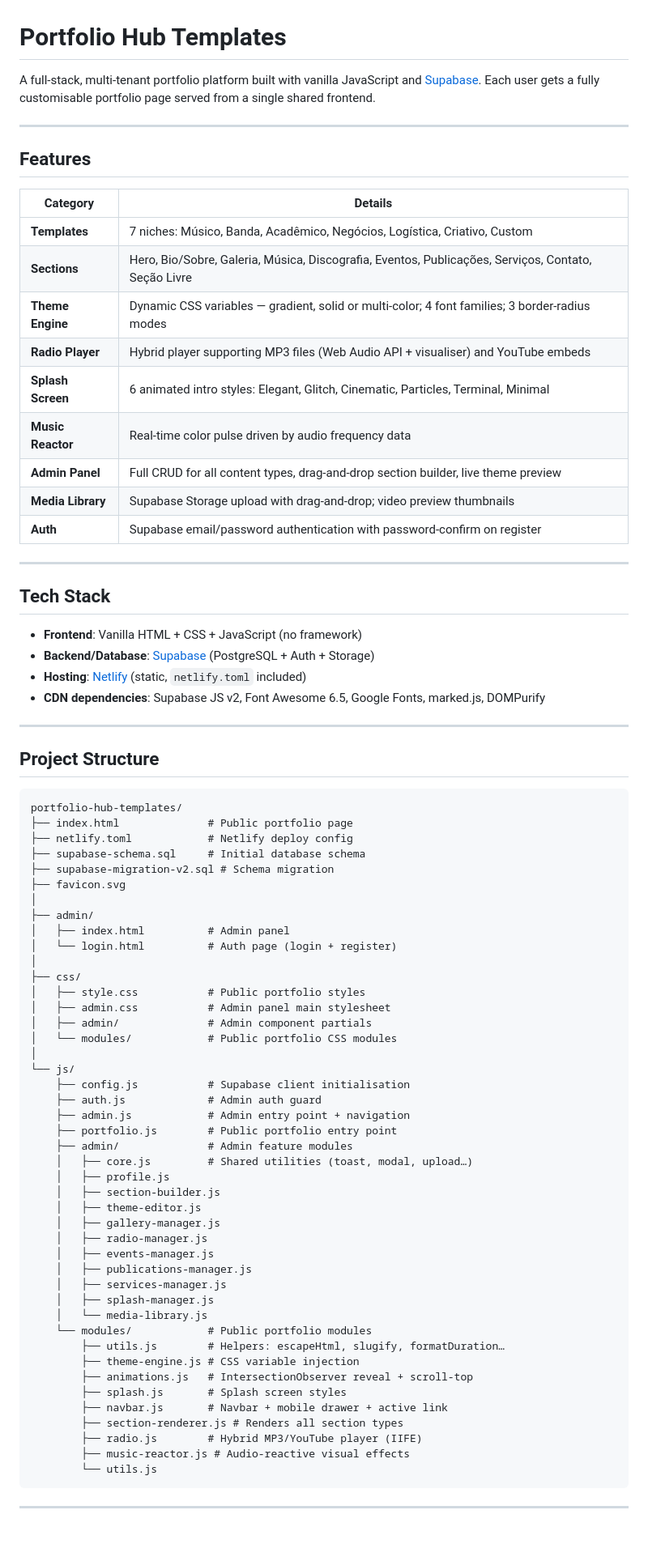
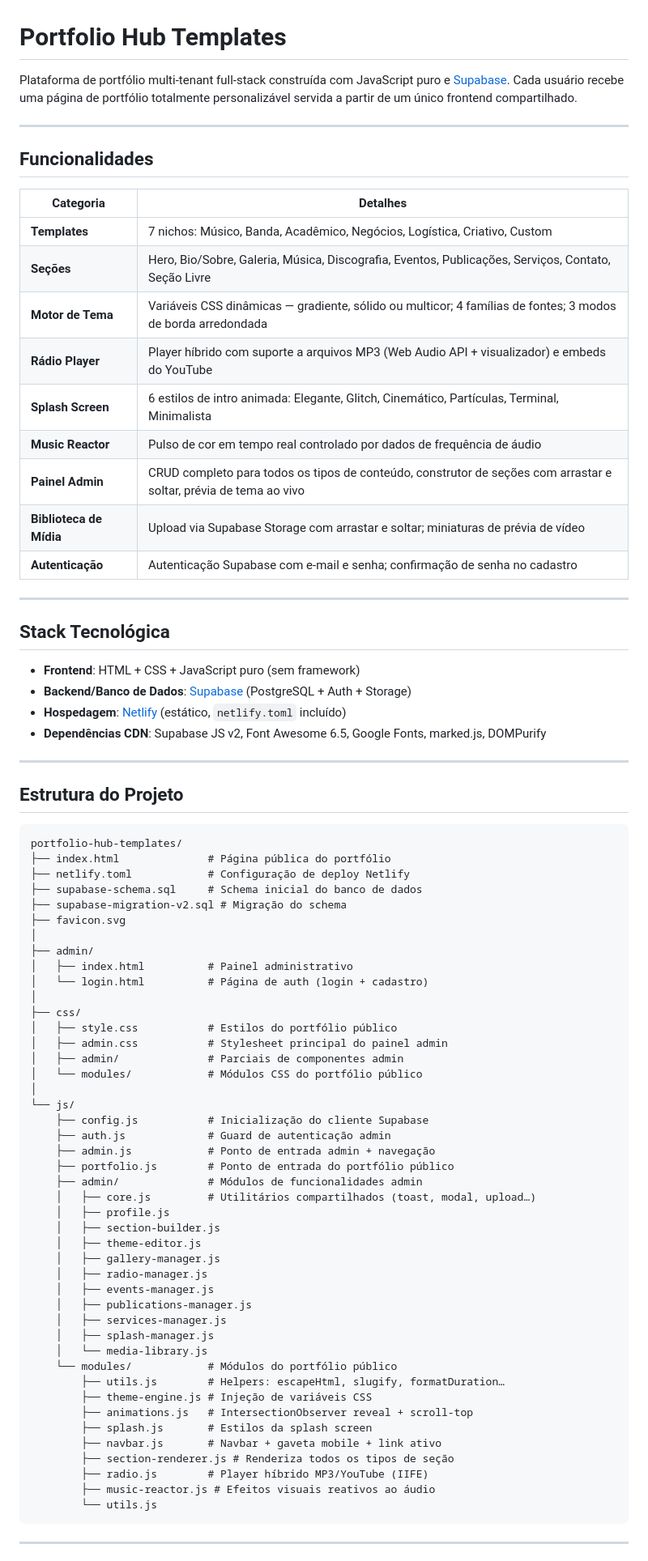
Before and after one commit to Giovanne-Portella/portfolio-hub-templates, a Markdown page: README.md, the part around one of its changes. Shown at 81% size. Drawn GitHub-style; blank space fills up the shorter version.

Commit message:
Readme aprimorado

````diff
--- a/README.md
+++ b/README.md
@@ -1,61 +1,61 @@
 # Portfolio Hub Templates
 
-A full-stack, multi-tenant portfolio platform built with vanilla JavaScript and [Supabase](https://supabase.com). Each user gets a fully customisable portfolio page served from a single shared frontend.
+Plataforma de portfólio multi-tenant full-stack construída com JavaScript puro e [Supabase](https://supabase.com). Cada usuário recebe uma página de portfólio totalmente personalizável servida a partir de um único frontend compartilhado.
 
 ---
 
-## Features
+## Funcionalidades
 
-| Category | Details |
+| Categoria | Detalhes |
 |---|---|
-| **Templates** | 7 niches: Músico, Banda, Acadêmico, Negócios, Logística, Criativo, Custom |
-| **Sections** | Hero, Bio/Sobre, Galeria, Música, Discografia, Eventos, Publicações, Serviços, Contato, Seção Livre |
-| **Theme Engine** | Dynamic CSS variables — gradient, solid or multi-color; 4 font families; 3 border-radius modes |
-| **Radio Player** | Hybrid player supporting MP3 files (Web Audio API + visualiser) and YouTube embeds |
-| **Splash Screen** | 6 animated intro styles: Elegant, Glitch, Cinematic, Particles, Terminal, Minimal |
-| **Music Reactor** | Real-time color pulse driven by audio frequency data |
-| **Admin Panel** | Full CRUD for all content types, drag-and-drop section builder, live theme preview |
-| **Media Library** | Supabase Storage upload with drag-and-drop; video preview thumbnails |
-| **Auth** | Supabase email/password authentication with password-confirm on register |
+| **Templates** | 7 nichos: Músico, Banda, Acadêmico, Negócios, Logística, Criativo, Custom |
+| **Seções** | Hero, Bio/Sobre, Galeria, Música, Discografia, Eventos, Publicações, Serviços, Contato, Seção Livre |
+| **Motor de Tema** | Variáveis CSS dinâmicas — gradiente, sólido ou multicor; 4 famílias de fontes; 3 modos de borda arredondada |
+| **Rádio Player** | Player híbrido com suporte a arquivos MP3 (Web Audio API + visualizador) e embeds do YouTube |
+| **Splash Screen** | 6 estilos de intro animada: Elegante, Glitch, Cinemático, Partículas, Terminal, Minimalista |
+| **Music Reactor** | Pulso de cor em tempo real controlado por dados de frequência de áudio |
+| **Painel Admin** | CRUD completo para todos os tipos de conteúdo, construtor de seções com arrastar e soltar, prévia de tema ao vivo |
+| **Biblioteca de Mídia** | Upload via Supabase Storage com arrastar e soltar; miniaturas de prévia de vídeo |
+| **Autenticação** | Autenticação Supabase com e-mail e senha; confirmação de senha no cadastro |
 
 ---
 
-## Tech Stack
+## Stack Tecnológica
 
-- **Frontend**: Vanilla HTML + CSS + JavaScript (no framework)
-- **Backend/Database**: [Supabase](https://supabase.com) (PostgreSQL + Auth + Storage)
-- **Hosting**: [Netlify](https://netlify.com) (static, `netlify.toml` included)
-- **CDN dependencies**: Supabase JS v2, Font Awesome 6.5, Google Fonts, marked.js, DOMPurify
+- **Frontend**: HTML + CSS + JavaScript puro (sem framework)
+- **Backend/Banco de Dados**: [Supabase](https://supabase.com) (PostgreSQL + Auth + Storage)
+- **Hospedagem**: [Netlify](https://netlify.com) (estático, `netlify.toml` incluído)
+- **Dependências CDN**: Supabase JS v2, Font Awesome 6.5, Google Fonts, marked.js, DOMPurify
 
 ---
 
-## Project Structure
+## Estrutura do Projeto
 
 ```
 portfolio-hub-templates/
-├── index.html              # Public portfolio page
-├── netlify.toml            # Netlify deploy config
-├── supabase-schema.sql     # Initial database schema
-├── supabase-migration-v2.sql # Schema migration
+├── index.html              # Página pública do portfólio
+├── netlify.toml            # Configuração de deploy Netlify
+├── supabase-schema.sql     # Schema inicial do banco de dados
+├── supabase-migration-v2.sql # Migração do schema
 ├── favicon.svg
 │
 ├── admin/
-│   ├── index.html          # Admin panel
-│   └── login.html          # Auth page (login + register)
+│   ├── index.html          # Painel administrativo
+│   └── login.html          # Página de auth (login + cadastro)
 │
 ├── css/
-│   ├── style.css           # Public portfolio styles
-│   ├── admin.css           # Admin panel main stylesheet
-│   ├── admin/              # Admin component partials
-│   └── modules/            # Public portfolio CSS modules
+│   ├── style.css           # Estilos do portfólio público
+│   ├── admin.css           # Stylesheet principal do painel admin
+│   ├── admin/              # Parciais de componentes admin
+│   └── modules/            # Módulos CSS do portfólio público
 │
 └── js/
-    ├── config.js           # Supabase client initialisation
-    ├── auth.js             # Admin auth guard
-    ├── admin.js            # Admin entry point + navigation
-    ├── portfolio.js        # Public portfolio entry point
-    ├── admin/              # Admin feature modules
-    │   ├── core.js         # Shared utilities (toast, modal, upload…)
+    ├── config.js           # Inicialização do cliente Supabase
+    ├── auth.js             # Guard de autenticação admin
+    ├── admin.js            # Ponto de entrada admin + navegação
+    ├── portfolio.js        # Ponto de entrada do portfólio público
+    ├── admin/              # Módulos de funcionalidades admin
+    │   ├── core.js         # Utilitários compartilhados (toast, modal, upload…)
     │   ├── profile.js
     │   ├── section-builder.js
     │   ├── theme-editor.js
@@ -66,15 +66,15 @@ portfolio-hub-templates/
     │   ├── services-manager.js
     │   ├── splash-manager.js
     │   └── media-library.js
-    └── modules/            # Public portfolio modules
+    └── modules/            # Módulos do portfólio público
         ├── utils.js        # Helpers: escapeHtml, slugify, formatDuration…
-        ├── theme-engine.js # CSS variable injection
+        ├── theme-engine.js # Injeção de variáveis CSS
         ├── animations.js   # IntersectionObserver reveal + scroll-top
-        ├── splash.js       # Splash screen styles
-        ├── navbar.js       # Navbar + mobile drawer + active link
-        ├── section-renderer.js # Renders all section types
-        ├── radio.js        # Hybrid MP3/YouTube player (IIFE)
-        ├── music-reactor.js # Audio-reactive visual effects
+        ├── splash.js       # Estilos da splash screen
+        ├── navbar.js       # Navbar + gaveta mobile + link ativo
+        ├── section-renderer.js # Renderiza todos os tipos de seção
+        ├── radio.js        # Player híbrido MP3/YouTube (IIFE)
+        ├── music-reactor.js # Efeitos visuais reativos ao áudio
         └── utils.js
 ```
 
````
Also changed, not shown: other parts of README.md (+42 -42 lines).
